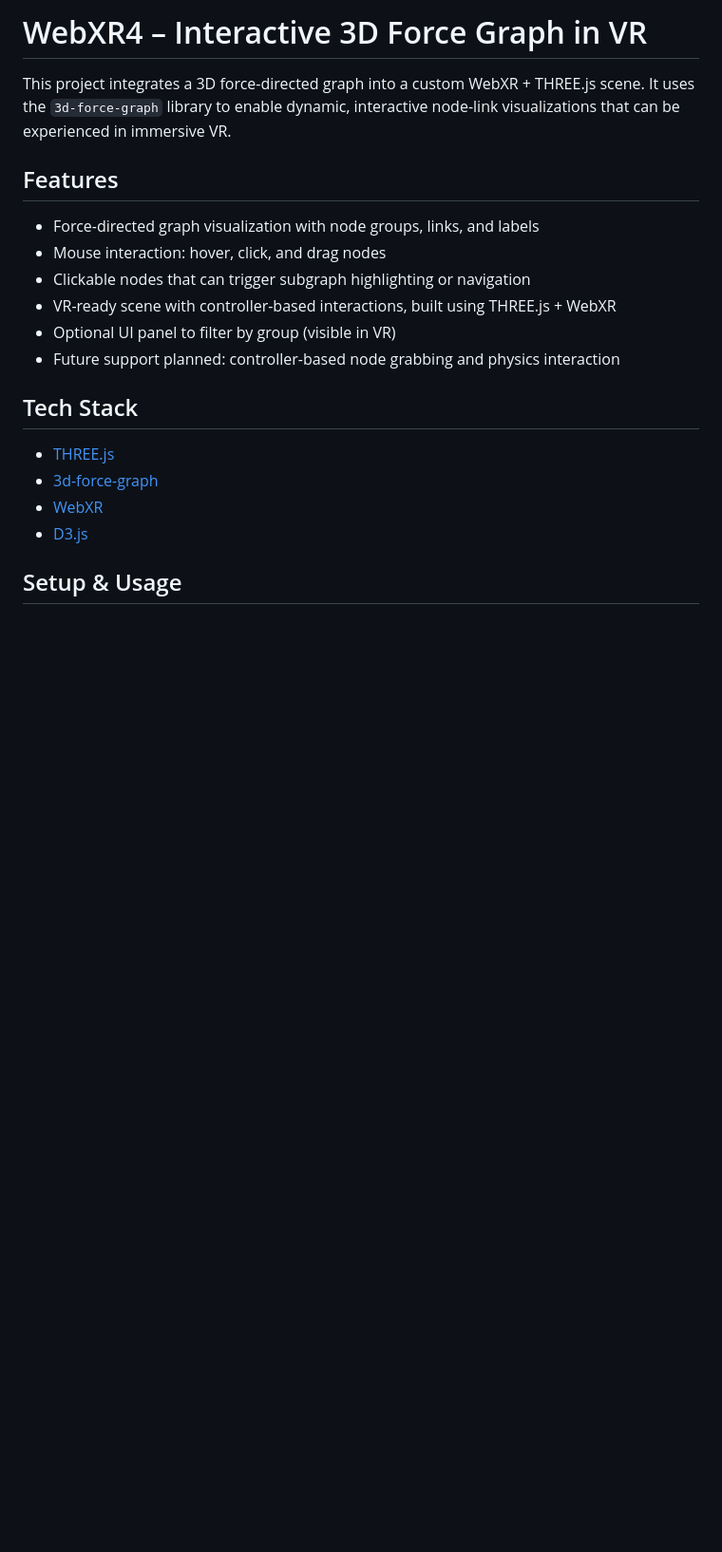
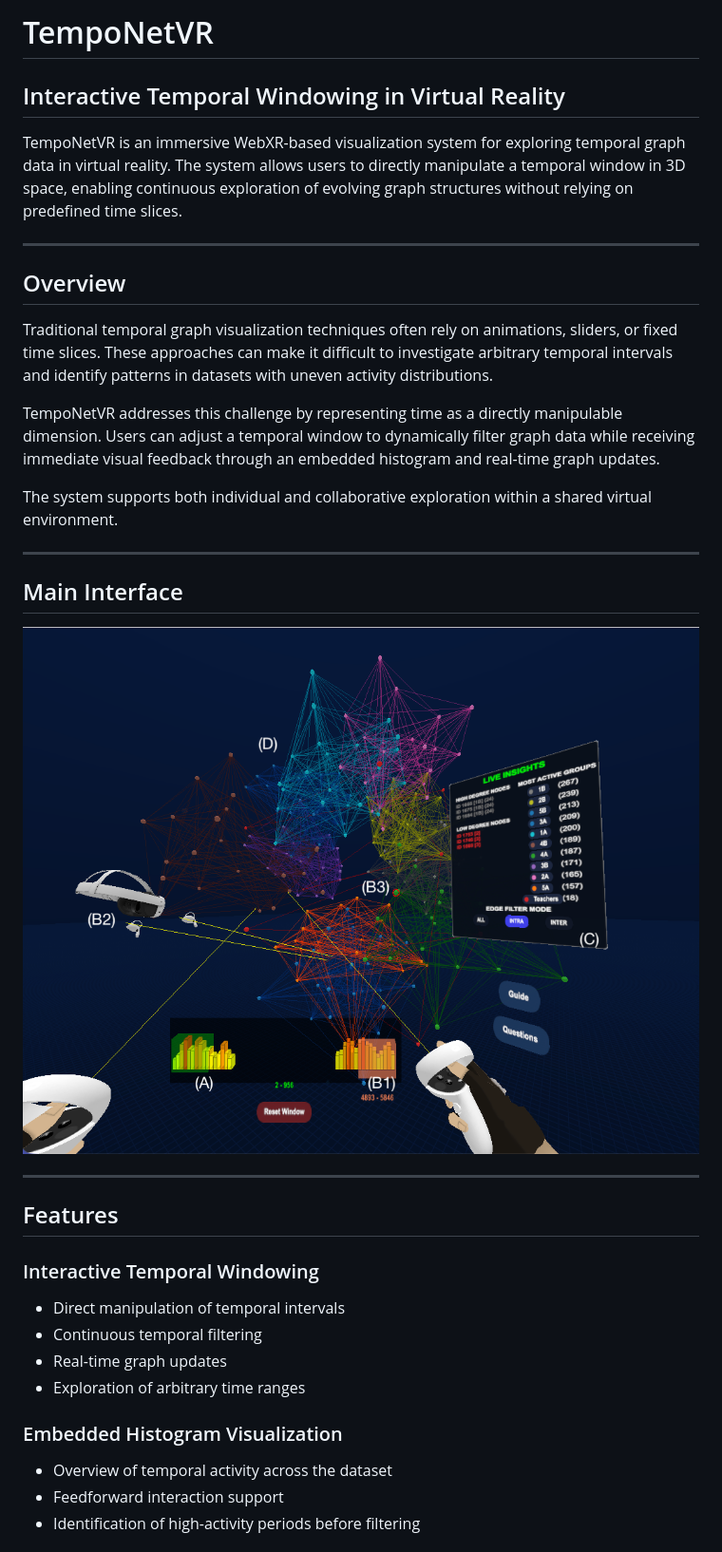
Before and after one commit to Danial-Gholamian/webxr4, a Markdown page: README.md, the part around the change printed below. Shown: that part at 95% size. GitHub-like rendering; pictures changed too: public/system-overview.png (added); blank space fills up the shorter version.

```diff
--- a/README.md
+++ b/README.md
@@ -1,22 +1,40 @@
-# WebXR4 – Interactive 3D Force Graph in VR
+# TempoNetVR
 
-This project integrates a 3D force-directed graph into a custom WebXR + THREE.js scene. It uses the `3d-force-graph` library to enable dynamic, interactive node-link visualizations that can be experienced in immersive VR.
+## Interactive Temporal Windowing in Virtual Reality
+
+TempoNetVR is an immersive WebXR-based visualization system for exploring temporal graph data in virtual reality. The system allows users to directly manipulate a temporal window in 3D space, enabling continuous exploration of evolving graph structures without relying on predefined time slices.
+
+
+---
+
+## Overview
+
+Traditional temporal graph visualization techniques often rely on animations, sliders, or fixed time slices. These approaches can make it difficult to investigate arbitrary temporal intervals and identify patterns in datasets with uneven activity distributions.
+
+TempoNetVR addresses this challenge by representing time as a directly manipulable dimension. Users can adjust a temporal window to dynamically filter graph data while receiving immediate visual feedback through an embedded histogram and real-time graph updates.
+
+The system supports both individual and collaborative exploration within a shared virtual environment.
+
+---
+
+## Main Interface
+
+![TempoNetVR Interface](public/system-overview.png)
+
+---
 
 ## Features
 
-- Force-directed graph visualization with node groups, links, and labels
-- Mouse interaction: hover, click, and drag nodes
-- Clickable nodes that can trigger subgraph highlighting or navigation
-- VR-ready scene with controller-based interactions, built using THREE.js + WebXR
-- Optional UI panel to filter by group (visible in VR)
-- Future support planned: controller-based node grabbing and physics interaction
+### Interactive Temporal Windowing
 
-## Tech Stack
+- Direct manipulation of temporal intervals
+- Continuous temporal filtering
+- Real-time graph updates
+- Exploration of arbitrary time ranges
 
-- [THREE.js](https://threejs.org/)
-- [3d-force-graph](https://github.com/vasturiano/3d-force-graph)
-- [WebXR](https://immersive-web.github.io/webxr/)
-- [D3.js](https://d3js.org/)
+### Embedded Histogram Visualization
 
-## Setup & Usage
+- Overview of temporal activity across the dataset
+- Feedforward interaction support
+- Identification of high-activity periods before filtering
 
```
Also changed, not shown: other parts of README.md (+154 -65 lines).
